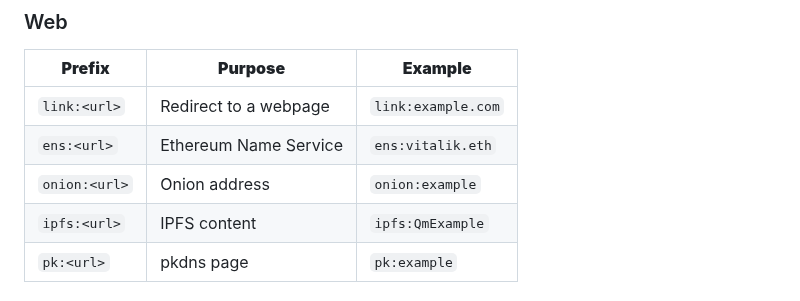
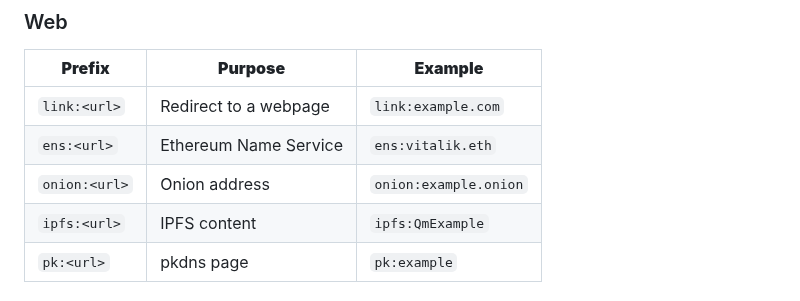
Before and after one commit to H4ckB4s3/hns-bio, a Markdown page: README.md, the part around the change. Drawn GitHub-style.

Commit message:
Update onion address example to include TLD

```diff
--- a/README.md
+++ b/README.md
@@ -53,7 +53,7 @@ TXT record prefixes standardize how information is structured and interpreted, m
 |------------------------------|----------------------------------|----------------------------|
 | `link:<url>`                 | Redirect to a webpage            | `link:example.com`         |
 | `ens:<url>`                  | Ethereum Name Service            | `ens:vitalik.eth`          |
-| `onion:<url>`                | Onion address                    | `onion:example`            |
+| `onion:<url>`                | Onion address                    | `onion:example.onion`      |
 | `ipfs:<url>`                 | IPFS content                     | `ipfs:QmExample`           |
 | `pk:<url>`                   | pkdns page                       | `pk:example`               |
 
```
